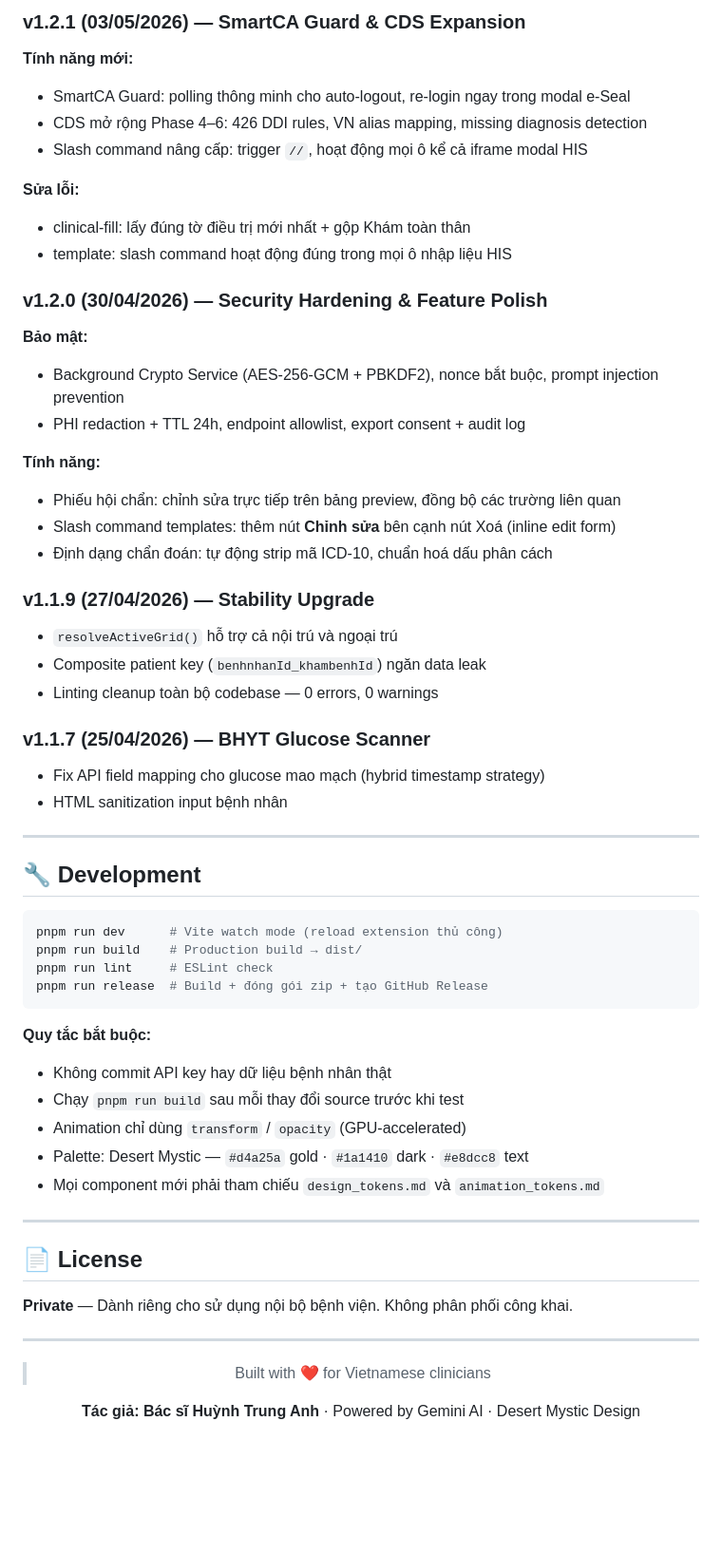
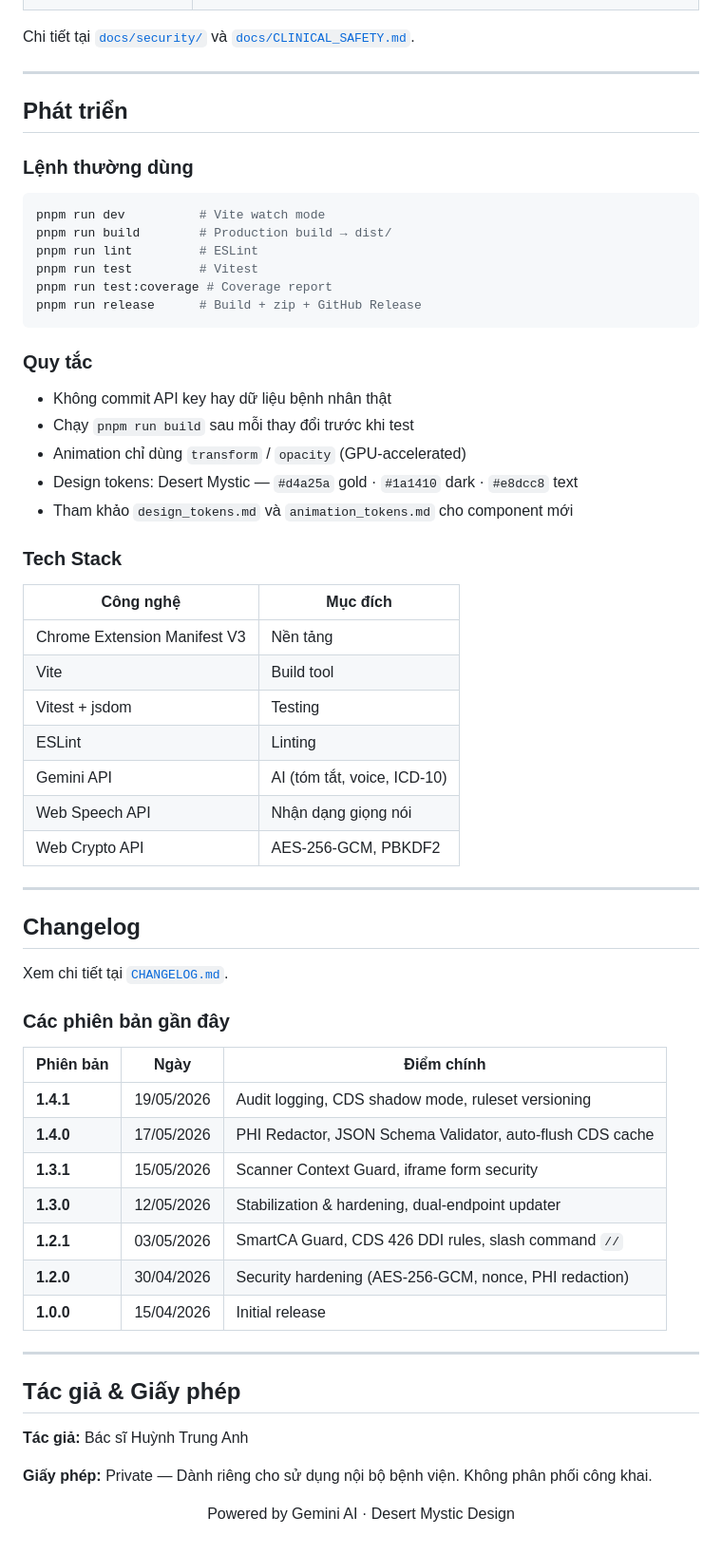
Before and after one commit to fantasy-1608/Aladinn, a Markdown page: README.md, the part around one of its changes. Shown at 95% size. GitHub-like rendering; blank space fills up the shorter version.

````diff
--- a/README.md
+++ b/README.md
@@ -215,71 +209,68 @@ Aladinn/
-### v1.2.1 (03/05/2026) — SmartCA Guard & CDS Expansion
-
-**Tính năng mới:**
-
-- SmartCA Guard: polling thông minh cho auto-logout, re-login ngay trong modal e-Seal
-- CDS mở rộng Phase 4–6: 426 DDI rules, VN alias mapping, missing diagnosis detection
-- Slash command nâng cấp: trigger `//`, hoạt động mọi ô kể cả iframe modal HIS
-
-**Sửa lỗi:**
-
-- clinical-fill: lấy đúng tờ điều trị mới nhất + gộp Khám toàn thân
-- template: slash command hoạt động đúng trong mọi ô nhập liệu HIS
-
-### v1.2.0 (30/04/2026) — Security Hardening & Feature Polish
-
-**Bảo mật:**
-
-- Background Crypto Service (AES-256-GCM + PBKDF2), nonce bắt buộc, prompt injection prevention
-- PHI redaction + TTL 24h, endpoint allowlist, export consent + audit log
-
-**Tính năng:**
-
-- Phiếu hội chẩn: chỉnh sửa trực tiếp trên bảng preview, đồng bộ các trường liên quan
-- Slash command templates: thêm nút **Chỉnh sửa** bên cạnh nút Xoá (inline edit form)
-- Định dạng chẩn đoán: tự động strip mã ICD-10, chuẩn hoá dấu phân cách
-
-### v1.1.9 (27/04/2026) — Stability Upgrade
-
-- `resolveActiveGrid()` hỗ trợ cả nội trú và ngoại trú
-- Composite patient key (`benhnhanId_khambenhId`) ngăn data leak
-- Linting cleanup toàn bộ codebase — 0 errors, 0 warnings
-
-### v1.1.7 (25/04/2026) — BHYT Glucose Scanner
-
-- Fix API field mapping cho glucose mao mạch (hybrid timestamp strategy)
-- HTML sanitization input bệnh nhân
+Chi tiết tại [`docs/security/`](docs/security/) và [`docs/CLINICAL_SAFETY.md`](docs/CLINICAL_SAFETY.md).
 
 ---
 
-## 🔧 Development
+## Phát triển
+
+### Lệnh thường dùng
 
 ```bash
-pnpm run dev      # Vite watch mode (reload extension thủ công)
-pnpm run build    # Production build → dist/
-pnpm run lint     # ESLint check
-pnpm run release  # Build + đóng gói zip + tạo GitHub Release
+pnpm run dev          # Vite watch mode
+pnpm run build        # Production build → dist/
+pnpm run lint         # ESLint
+pnpm run test         # Vitest
+pnpm run test:coverage # Coverage report
+pnpm run release      # Build + zip + GitHub Release
 ```
 
-**Quy tắc bắt buộc:**
+### Quy tắc
 
 - Không commit API key hay dữ liệu bệnh nhân thật
-- Chạy `pnpm run build` sau mỗi thay đổi source trước khi test
+- Chạy `pnpm run build` sau mỗi thay đổi trước khi test
 - Animation chỉ dùng `transform` / `opacity` (GPU-accelerated)
-- Palette: Desert Mystic — `#d4a25a` gold · `#1a1410` dark · `#e8dcc8` text
-- Mọi component mới phải tham chiếu `design_tokens.md` và `animation_tokens.md`
+- Design tokens: Desert Mystic — `#d4a25a` gold · `#1a1410` dark · `#e8dcc8` text
+- Tham khảo `design_tokens.md` và `animation_tokens.md` cho component mới
+
+### Tech Stack
+
+| Công nghệ | Mục đích |
+|-----------|----------|
+| Chrome Extension Manifest V3 | Nền tảng |
+| Vite | Build tool |
+| Vitest + jsdom | Testing |
+| ESLint | Linting |
+| Gemini API | AI (tóm tắt, voice, ICD-10) |
+| Web Speech API | Nhận dạng giọng nói |
+| Web Crypto API | AES-256-GCM, PBKDF2 |
 
 ---
 
-## 📄 License
+## Changelog
 
-**Private** — Dành riêng cho sử dụng nội bộ bệnh viện. Không phân phối công khai.
+Xem chi tiết tại [`CHANGELOG.md`](CHANGELOG.md).
+
+### Các phiên bản gần đây
+
+| Phiên bản | Ngày | Điểm chính |
+|-----------|------|------------|
+| **1.4.1** | 19/05/2026 | Audit logging, CDS shadow mode, ruleset versioning |
+| **1.4.0** | 17/05/2026 | PHI Redactor, JSON Schema Validator, auto-flush CDS cache |
+| **1.3.1** | 15/05/2026 | Scanner Context Guard, iframe form security |
+| **1.3.0** | 12/05/2026 | Stabilization & hardening, dual-endpoint updater |
+| **1.2.1** | 03/05/2026 | SmartCA Guard, CDS 426 DDI rules, slash command `//` |
+| **1.2.0** | 30/04/2026 | Security hardening (AES-256-GCM, nonce, PHI redaction) |
+| **1.0.0** | 15/04/2026 | Initial release |
 
 ---
 
+## Tác giả & Giấy phép
+
+**Tác giả:** Bác sĩ Huỳnh Trung Anh
+
+**Giấy phép:** Private — Dành riêng cho sử dụng nội bộ bệnh viện. Không phân phối công khai.
+
 <div align="center">
 
-> Built with ❤️ for Vietnamese clinicians
-
-**Tác giả: Bác sĩ Huỳnh Trung Anh** · Powered by Gemini AI · Desert Mystic Design
+Powered by Gemini AI · Desert Mystic Design
 
 </div>
````
Also changed, not shown: other parts of README.md (+121 -127 lines).
